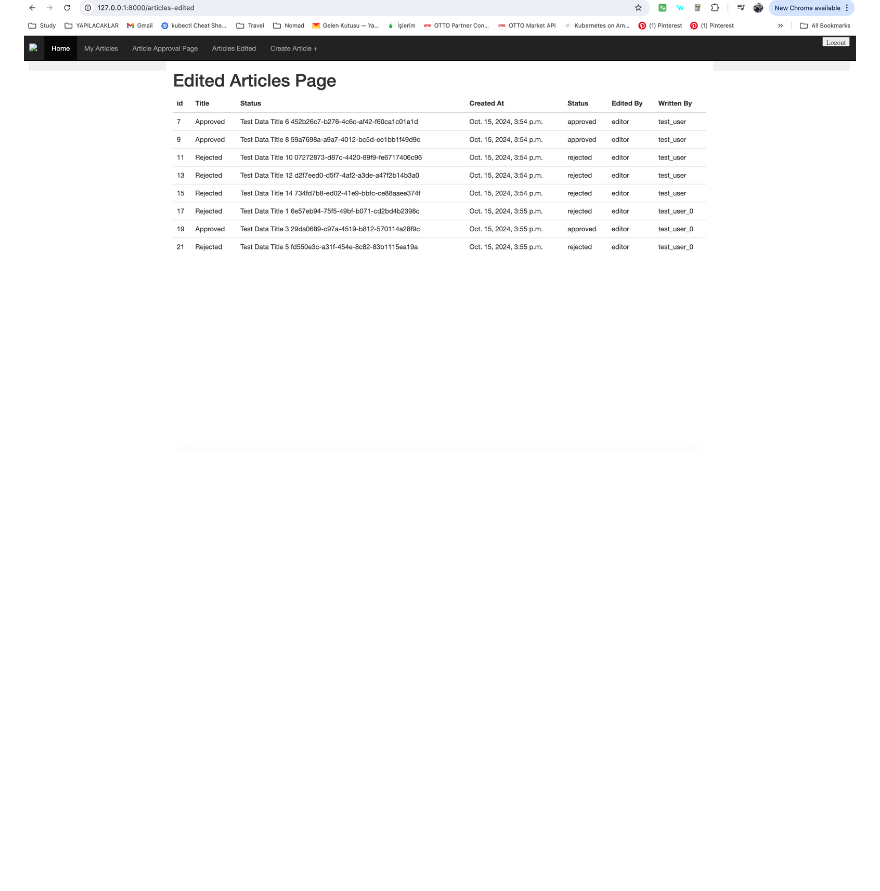
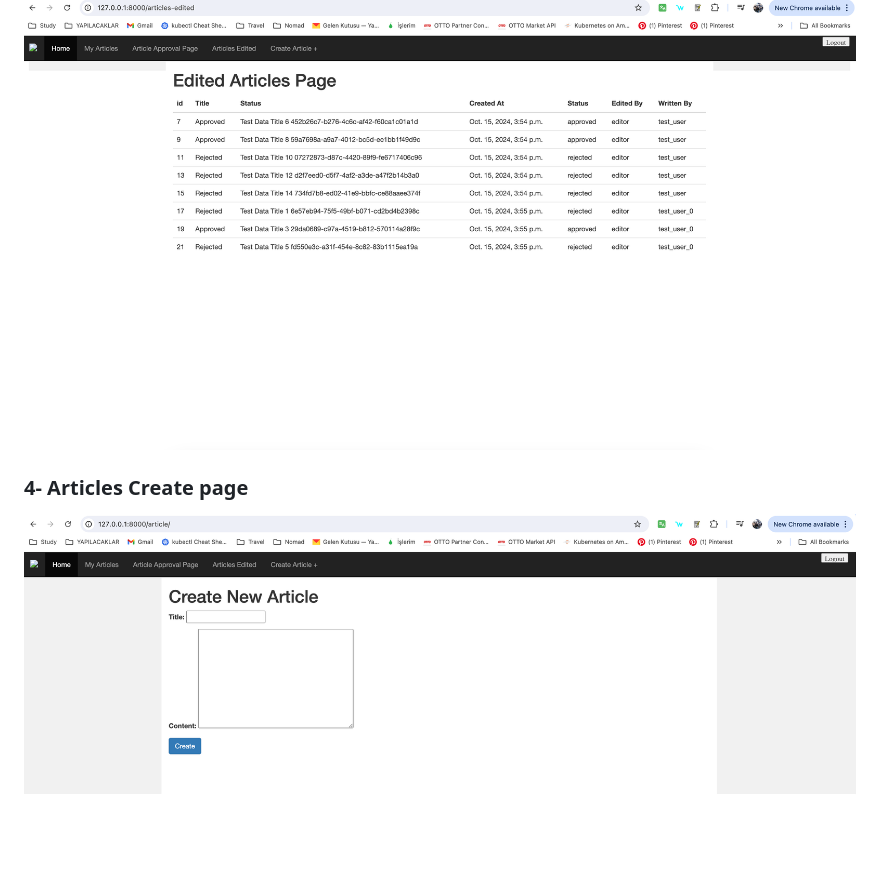
Before and after one commit to canadiyaman/toy, a Markdown page: README.md, the part around the change. Drawn GitHub-style; pictures changed too: static/create-article-page.png (added); blank space fills up the shorter version.

```diff
--- a/README.md
+++ b/README.md
@@ -43,3 +43,7 @@ python manage.py loadtestdata
 
 ### 3- Articles Edited page
 ![articles edited page](static/edited-page.png)
+
+
+### 4- Articles Create page
+![articles edited page](static/create-article-page.png)
```
Also changed, not shown: 1 other file.
